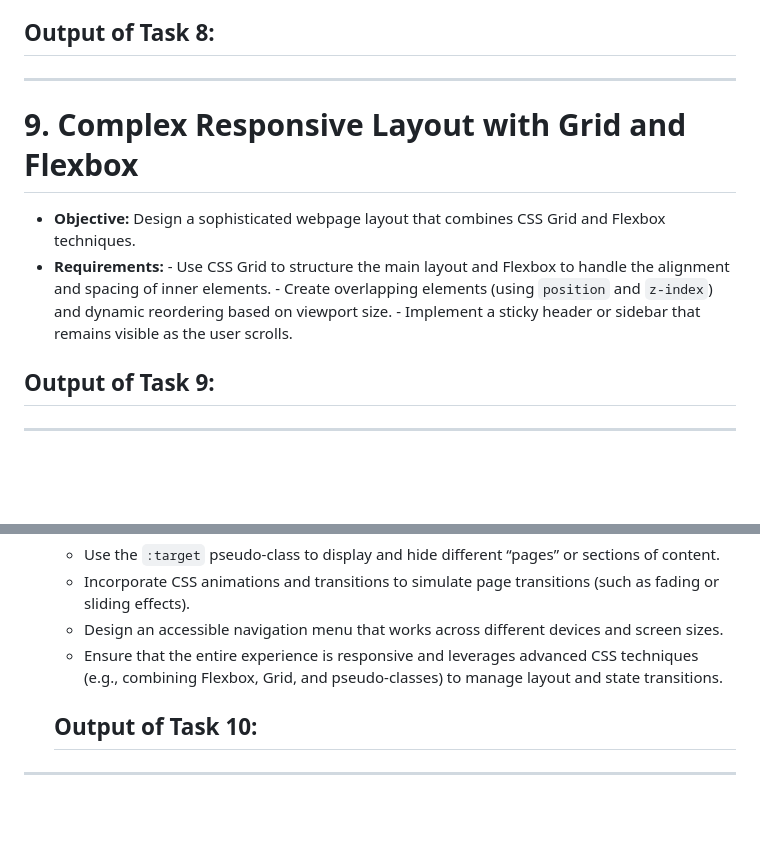
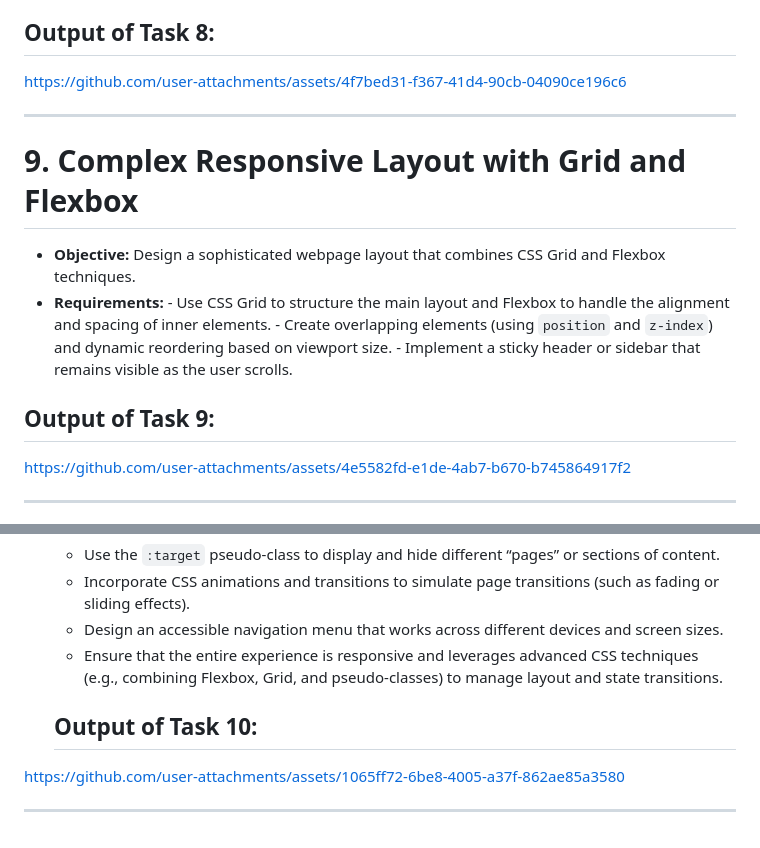
Before and after one commit to VariaK/HTML-CSS, a Markdown page: README.md, 2 parts joined by grey strips. GitHub-like rendering; blank space fills up the shorter version.

```diff
--- a/README.md
+++ b/README.md
@@ -92,7 +92,9 @@ https://github.com/user-attachments/assets/e91a87a7-160f-43f4-86ba-300ab01de988
 
 ## Output of Task 8:
 
----
+https://github.com/user-attachments/assets/4f7bed31-f367-41d4-90cb-04090ce196c6
+
+--------------
 
 # 9. **Complex Responsive Layout with Grid and Flexbox**
 
@@ -100,6 +102,12 @@ https://github.com/user-attachments/assets/e91a87a7-160f-43f4-86ba-300ab01de988
 - **Requirements:** - Use CSS Grid to structure the main layout and Flexbox to handle the alignment and spacing of inner elements. - Create overlapping elements (using `position` and `z-index`) and dynamic reordering based on viewport size. - Implement a sticky header or sidebar that remains visible as the user scrolls.
 
 ## Output of Task 9:
+
+
+
+https://github.com/user-attachments/assets/4e5582fd-e1de-4ab7-b670-b745864917f2
+
+
 
 ---
 
@@ -114,4 +122,8 @@ https://github.com/user-attachments/assets/e91a87a7-160f-43f4-86ba-300ab01de988
 
   ## Output of Task 10:
 
+
+https://github.com/user-attachments/assets/1065ff72-6be8-4005-a37f-862ae85a3580
+
+
 ---
```
